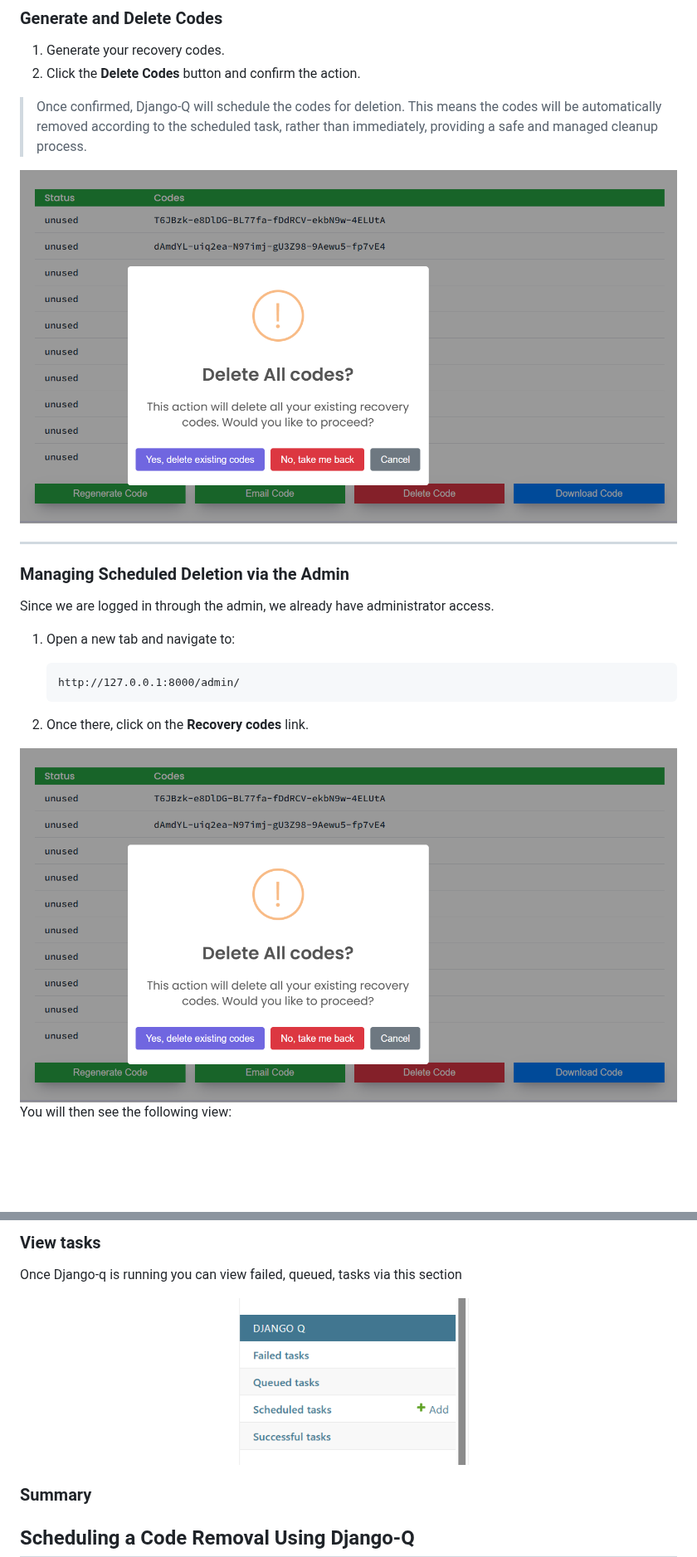
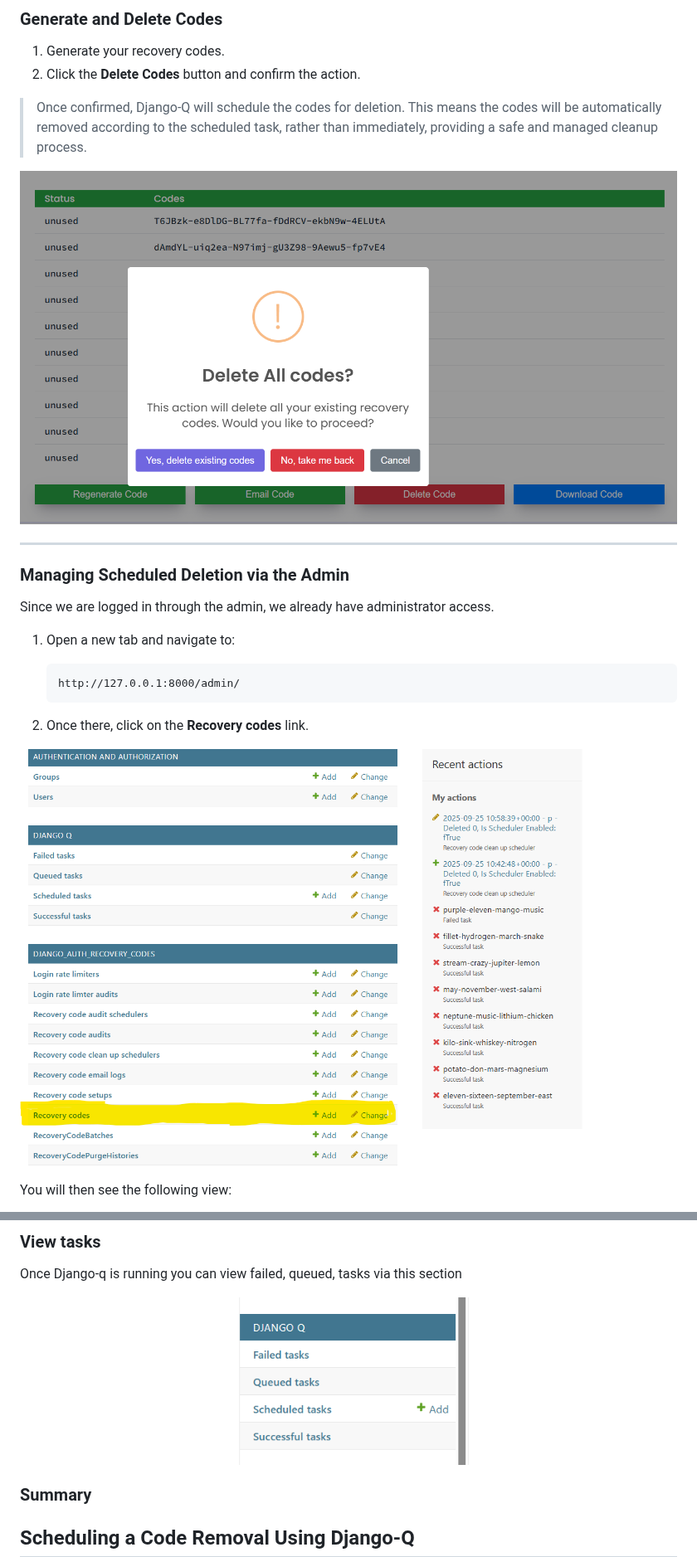
Before and after one commit to EgbieAndersonUku1/django_2fa_recovery_codes, a Markdown page: README.md, 2 parts joined by grey strips. Shown at 83% size. Drawn GitHub-style; blank space fills up the shorter version.

```diff
--- a/README.md
+++ b/README.md
@@ -2073,9 +2073,8 @@ In this section, we walk you through how to safely remove recovery codes using D
 > Once confirmed, Django-Q will schedule the codes for deletion. This means the codes will be automatically removed according to the scheduled task, rather than immediately, providing a safe and managed cleanup process.
 
 <div align="center">
-  <img src="https://raw.githubusercontent.com/EgbieAndersonUku1/django_2fa_recovery_codes/main/django_auth_recovery_codes/docs/images/delete_codes.png" alt="Delete codes form" width="1000">
+  <img src="django_auth_recovery_codes/docs/images/delete_codes.png" alt="Delete codes form" width="1000">
 </div>
-
 
 ---
 
@@ -2092,10 +2091,9 @@ Since we are logged in through the admin, we already have administrator access.
 2. Once there, click on the **Recovery codes** link.
 
 <div align="center">
-  <img src="https://raw.githubusercontent.com/EgbieAndersonUku1/django_2fa_recovery_codes/main/django_auth_recovery_codes/docs/images/delete_codes.png" alt="Delete codes form" width="1000">
+  <img src="django_auth_recovery_codes/docs/images/admin.png" alt="Admin" width="1000">
 </div>
 
-
 You will then see the following view:
 
 <div align="center">
@@ -2146,9 +2143,8 @@ Save the scheduler
 Once Django-q is running you can view failed, queued, tasks via this section
 
 <div align="center">
-  <img src="https://raw.githubusercontent.com/EgbieAndersonUku1/django_2fa_recovery_codes/main/django_auth_recovery_codes/docs/images/view_tasks.png" alt="view tasks" width="300">
+  <img src="django_auth_recovery_codes/docs/images/view_tasks.png" alt="view taske" width="300">
 </div>
-
 
 
 ### Summary
```
Also changed, not shown: other parts of README.md (+10 -13 lines).
